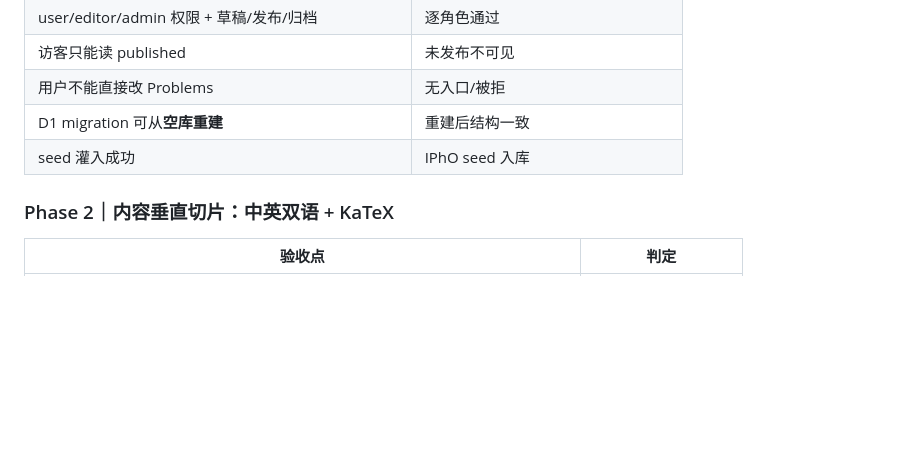
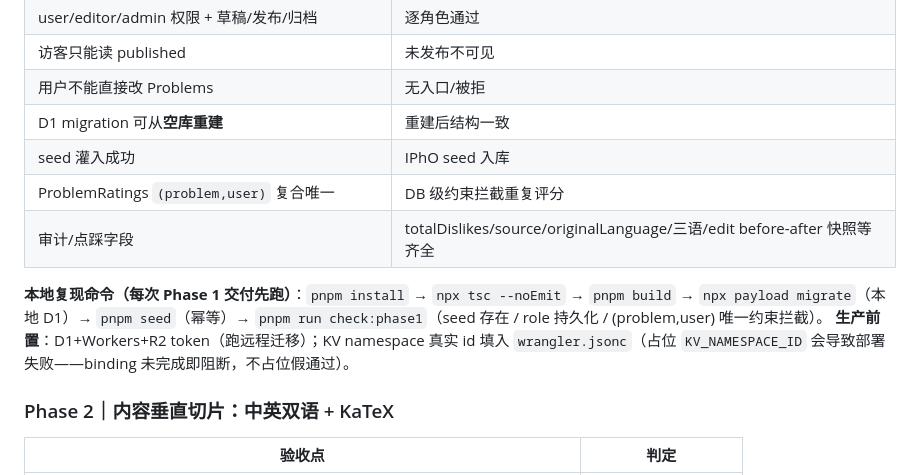
Before and after one commit to Ben-noncodingceo/SolveField, a Markdown page: TEST_MATRIX.md, the part around the change. Rendered like a GitHub page; blank space fills up the shorter version.

Commit message:
test(matrix): Phase 1 local repro commands + unique/audit checks + KV/D1 prod prereqs
Co-Authored-By: Claude Opus 4.8 <noreply@anthropic.com>

```diff
--- a/TEST_MATRIX.md
+++ b/TEST_MATRIX.md
@@ -93,6 +93,11 @@ Owner: @Olivia (测试/运营) · Dev: @David · Plan: @Cindy · v1 (2026-07-17)
 | 用户不能直接改 Problems | 无入口/被拒 |
 | D1 migration 可从**空库重建** | 重建后结构一致 |
 | seed 灌入成功 | IPhO seed 入库 |
+| ProblemRatings `(problem,user)` 复合唯一 | DB 级约束拦截重复评分 |
+| 审计/点踩字段 | totalDislikes/source/originalLanguage/三语/edit before-after 快照等齐全 |
+
+**本地复现命令（每次 Phase 1 交付先跑）**：`pnpm install` → `npx tsc --noEmit` → `pnpm build` → `npx payload migrate`（本地 D1）→ `pnpm seed`（幂等）→ `pnpm run check:phase1`（seed 存在 / role 持久化 / (problem,user) 唯一约束拦截）。
+**生产前置**：D1+Workers+R2 token（跑远程迁移）；KV namespace 真实 id 填入 `wrangler.jsonc`（占位 `KV_NAMESPACE_ID` 会导致部署失败——binding 未完成即阻断，不占位假通过）。
 
 ### Phase 2｜内容垂直切片：中英双语 + KaTeX
 | 验收点 | 判定 |
```
